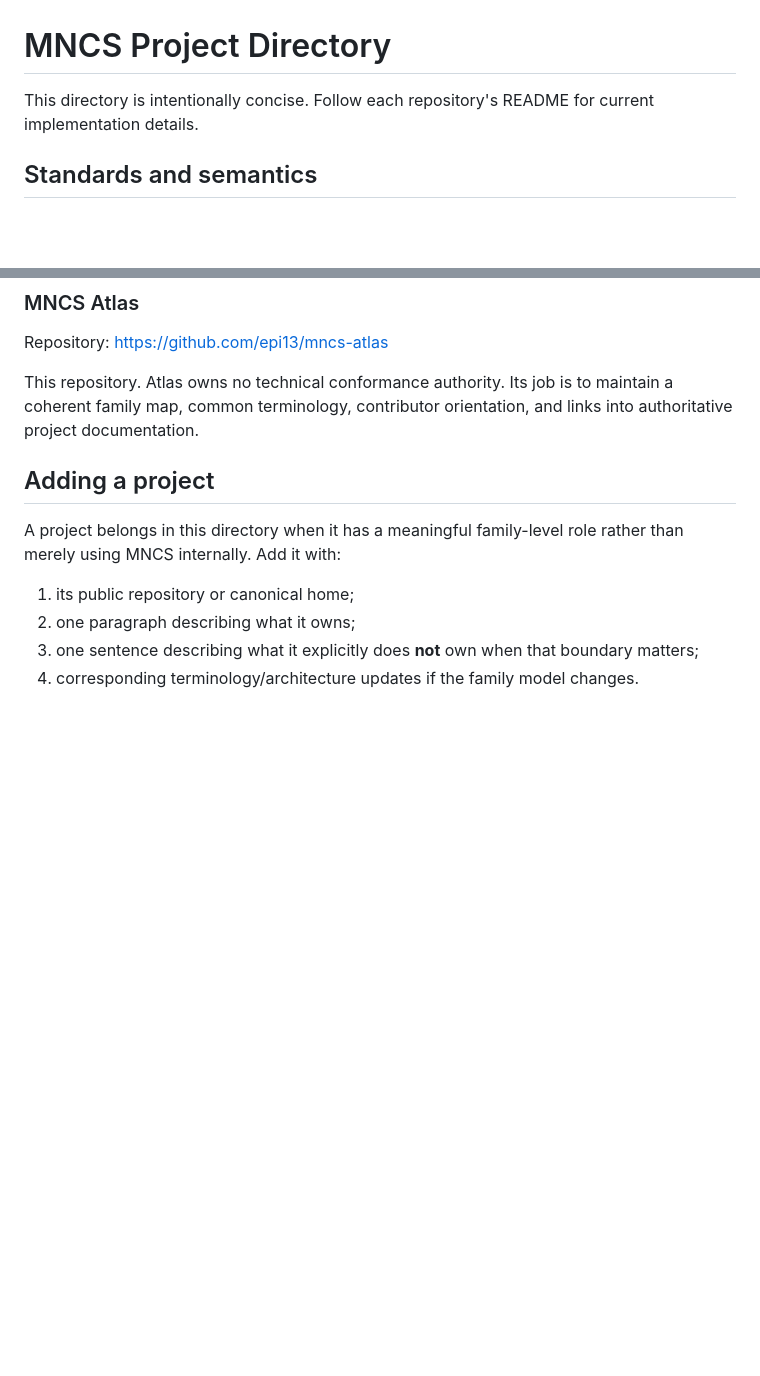
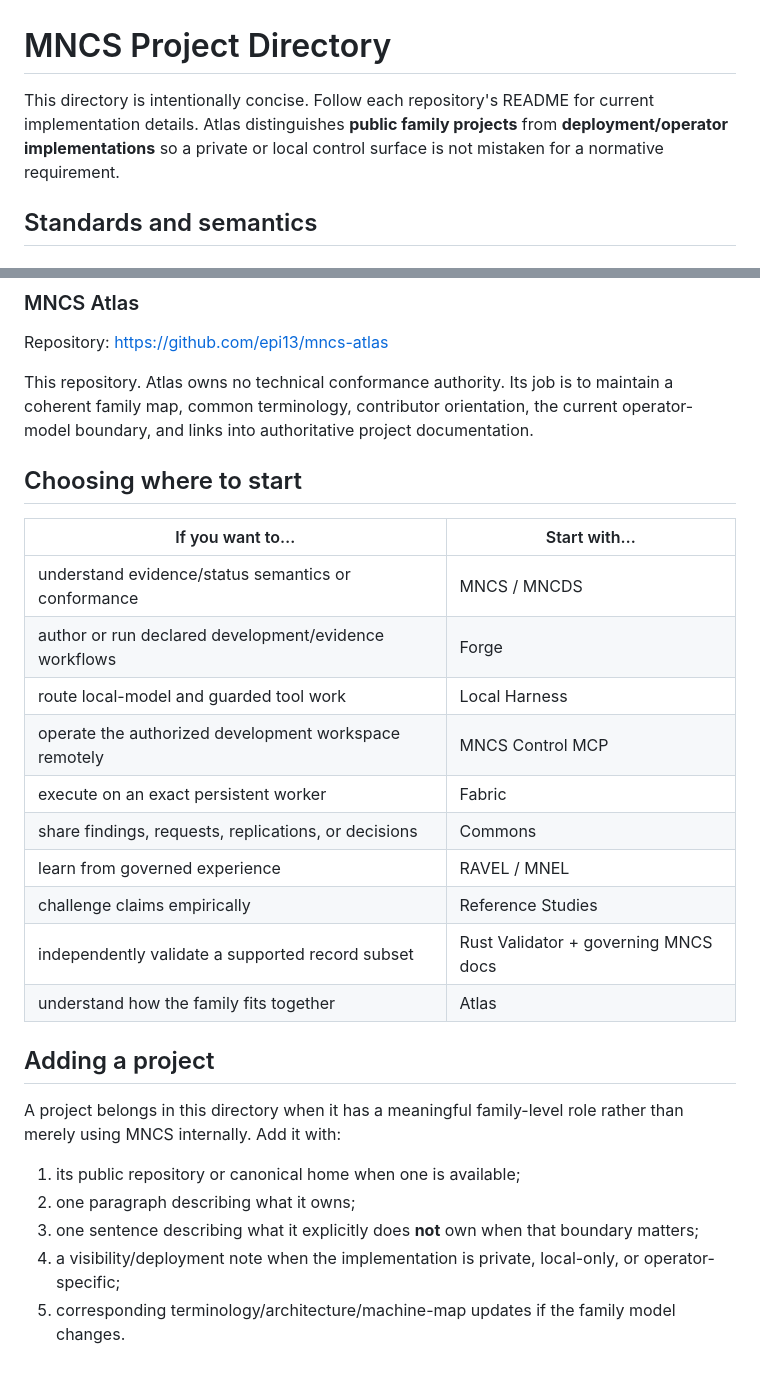
Before and after one commit to epi13/mncs-atlas, a Markdown page: docs/PROJECTS.md, 2 parts joined by grey strips. GitHub-like rendering; blank space fills up the shorter version.

Commit message:
Document operator implementations in project directory

```diff
--- a/docs/PROJECTS.md
+++ b/docs/PROJECTS.md
@@ -1,6 +1,6 @@
 # MNCS Project Directory
 
-This directory is intentionally concise. Follow each repository's README for current implementation details.
+This directory is intentionally concise. Follow each repository's README for current implementation details. Atlas distinguishes **public family projects** from **deployment/operator implementations** so a private or local control surface is not mistaken for a normative requirement.
 
 ## Standards and semantics
 
@@ -74,13 +94,29 @@ The empirical companion to the standards work. It contains controlled case studi
 
 Repository: https://github.com/epi13/mncs-atlas
 
-This repository. Atlas owns no technical conformance authority. Its job is to maintain a coherent family map, common terminology, contributor orientation, and links into authoritative project documentation.
+This repository. Atlas owns no technical conformance authority. Its job is to maintain a coherent family map, common terminology, contributor orientation, the current operator-model boundary, and links into authoritative project documentation.
+
+## Choosing where to start
+
+| If you want to… | Start with… |
+| --- | --- |
+| understand evidence/status semantics or conformance | MNCS / MNCDS |
+| author or run declared development/evidence workflows | Forge |
+| route local-model and guarded tool work | Local Harness |
+| operate the authorized development workspace remotely | MNCS Control MCP |
+| execute on an exact persistent worker | Fabric |
+| share findings, requests, replications, or decisions | Commons |
+| learn from governed experience | RAVEL / MNEL |
+| challenge claims empirically | Reference Studies |
+| independently validate a supported record subset | Rust Validator + governing MNCS docs |
+| understand how the family fits together | Atlas |
 
 ## Adding a project
 
 A project belongs in this directory when it has a meaningful family-level role rather than merely using MNCS internally. Add it with:
 
-1. its public repository or canonical home;
+1. its public repository or canonical home when one is available;
 2. one paragraph describing what it owns;
 3. one sentence describing what it explicitly does **not** own when that boundary matters;
-4. corresponding terminology/architecture updates if the family model changes.
+4. a visibility/deployment note when the implementation is private, local-only, or operator-specific;
+5. corresponding terminology/architecture/machine-map updates if the family model changes.
```
Also changed, not shown: other parts of docs/PROJECTS.md (+24 -4 lines).
